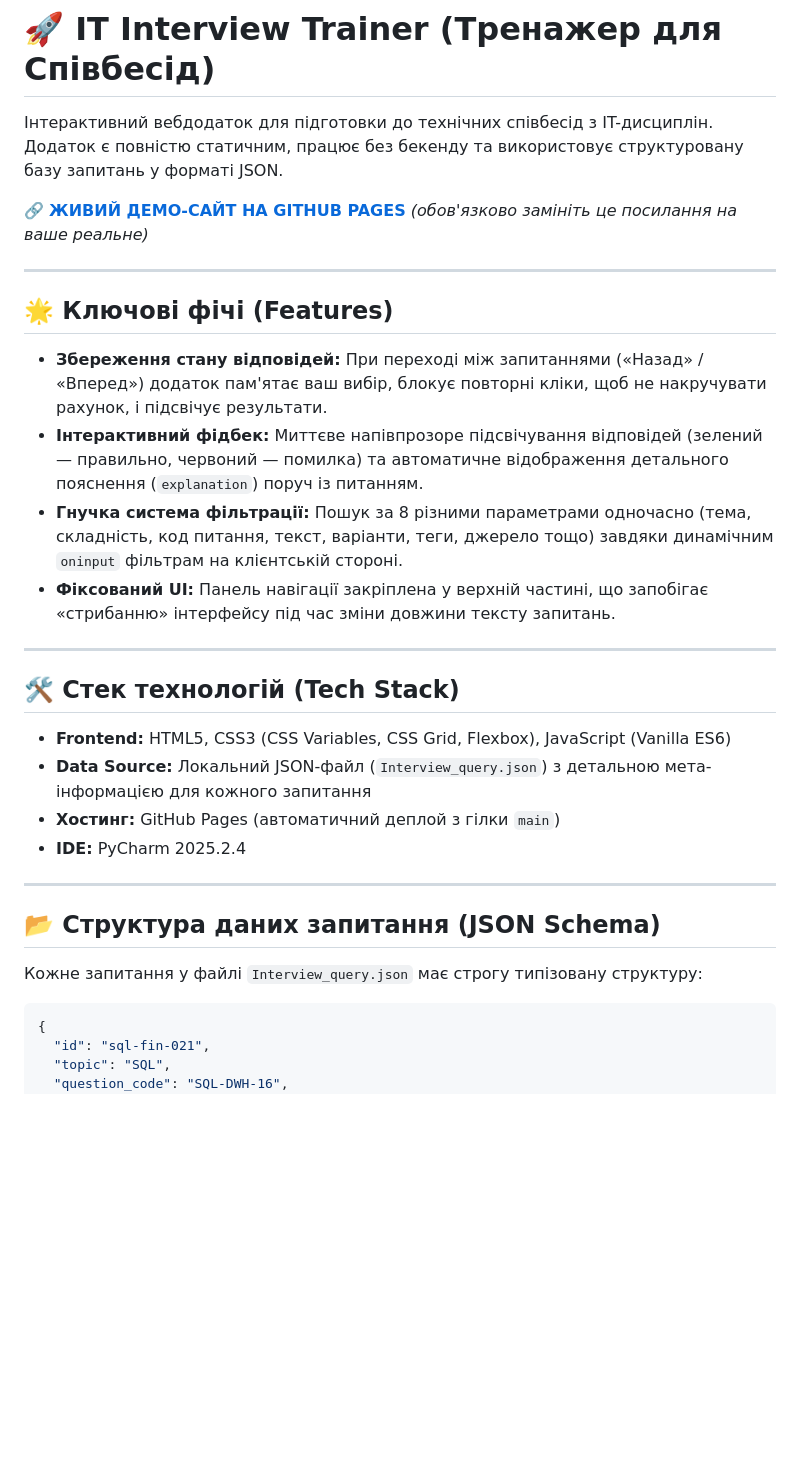
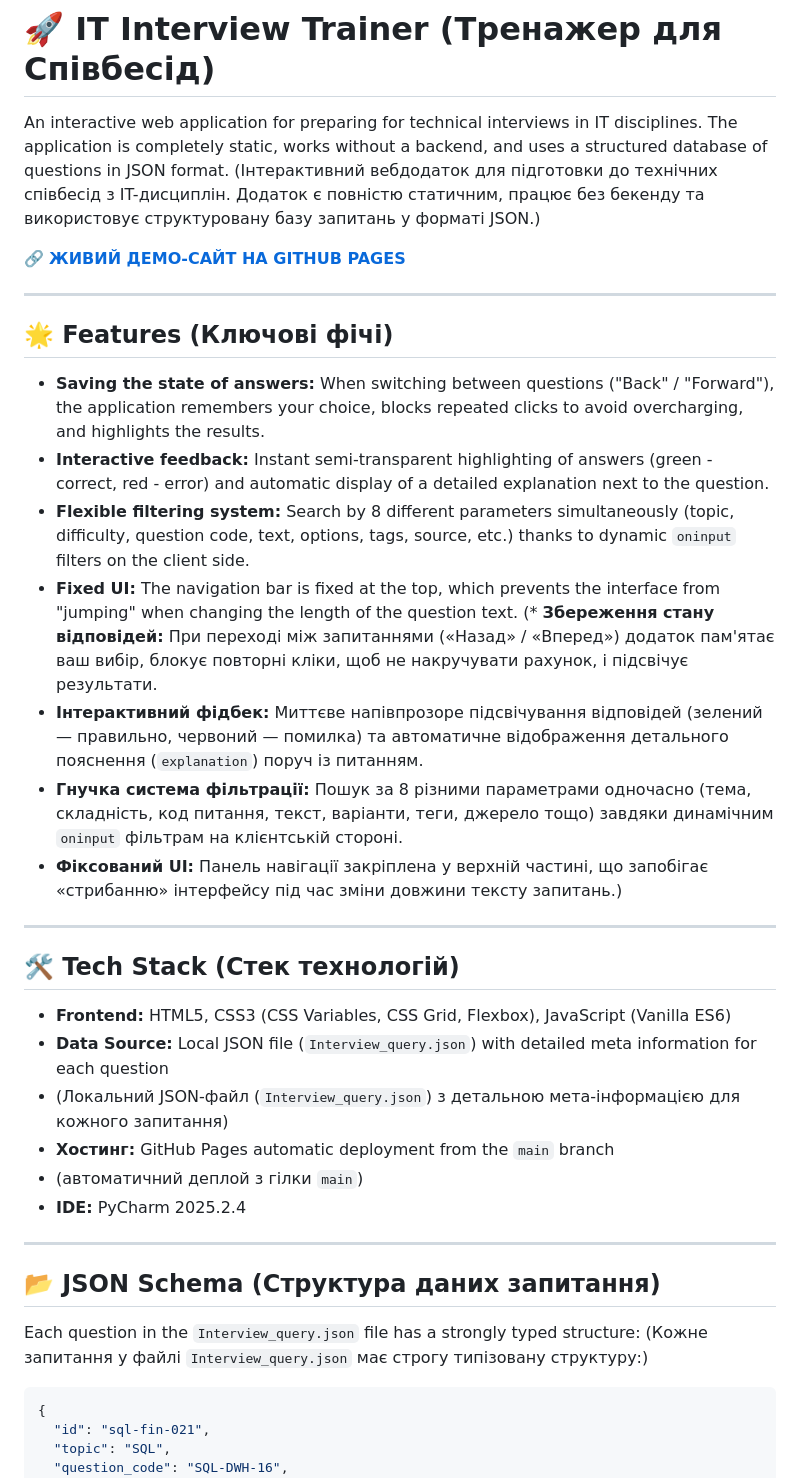
Before and after one commit to Roadway000/Interview_query, a Markdown page: README.md, the part around the change. Drawn GitHub-style; blank space fills up the shorter version.

Commit message:
Translate README content to English
Translated sections of the README from Ukrainian to English and updated feature descriptions.

````diff
--- a/README.md
+++ b/README.md
@@ -1,29 +1,37 @@
 # 🚀 IT Interview Trainer (Тренажер для Співбесід)
 
-Інтерактивний вебдодаток для підготовки до технічних співбесід з IT-дисциплін. Додаток є повністю статичним, працює без бекенду та використовує структуровану базу запитань у форматі JSON.
+An interactive web application for preparing for technical interviews in IT disciplines. The application is completely static, works without a backend, and uses a structured database of questions in JSON format.
+(Інтерактивний вебдодаток для підготовки до технічних співбесід з IT-дисциплін. Додаток є повністю статичним, працює без бекенду та використовує структуровану базу запитань у форматі JSON.)
 
-🔗 **[ЖИВИЙ ДЕМО-САЙТ НА GITHUB PAGES](https://roadway000.github.io/Interview_query/)** *(обов'язково замініть це посилання на ваше реальне)*
+🔗 **[ЖИВИЙ ДЕМО-САЙТ НА GITHUB PAGES](https://roadway000.github.io/Interview_query/)**
 
 ---
 
-## 🌟 Ключові фічі (Features)
-* **Збереження стану відповідей:** При переході між запитаннями («Назад» / «Вперед») додаток пам'ятає ваш вибір, блокує повторні кліки, щоб не накручувати рахунок, і підсвічує результати.
+## 🌟 Features (Ключові фічі)
+* **Saving the state of answers:** When switching between questions ("Back" / "Forward"), the application remembers your choice, blocks repeated clicks to avoid overcharging, and highlights the results.
+* **Interactive feedback:** Instant semi-transparent highlighting of answers (green - correct, red - error) and automatic display of a detailed explanation next to the question.
+* **Flexible filtering system:** Search by 8 different parameters simultaneously (topic, difficulty, question code, text, options, tags, source, etc.) thanks to dynamic `oninput` filters on the client side.
+* **Fixed UI:** The navigation bar is fixed at the top, which prevents the interface from "jumping" when changing the length of the question text.
+(* **Збереження стану відповідей:** При переході між запитаннями («Назад» / «Вперед») додаток пам'ятає ваш вибір, блокує повторні кліки, щоб не накручувати рахунок, і підсвічує результати.
 * **Інтерактивний фідбек:** Миттєве напівпрозоре підсвічування відповідей (зелений — правильно, червоний — помилка) та автоматичне відображення детального пояснення (`explanation`) поруч із питанням.
 * **Гнучка система фільтрації:** Пошук за 8 різними параметрами одночасно (тема, складність, код питання, текст, варіанти, теги, джерело тощо) завдяки динамічним `oninput` фільтрам на клієнтській стороні.
-* **Фіксований UI:** Панель навігації закріплена у верхній частині, що запобігає «стрибанню» інтерфейсу під час зміни довжини тексту запитань.
+* **Фіксований UI:** Панель навігації закріплена у верхній частині, що запобігає «стрибанню» інтерфейсу під час зміни довжини тексту запитань.)
 
 ---
 
-## 🛠️ Стек технологій (Tech Stack)
+## 🛠️ Tech Stack (Стек технологій)
 * **Frontend:** HTML5, CSS3 (CSS Variables, CSS Grid, Flexbox), JavaScript (Vanilla ES6)
-* **Data Source:** Локальний JSON-файл (`Interview_query.json`) з детальною мета-інформацією для кожного запитання
-* **Хостинг:** GitHub Pages (автоматичний деплой з гілки `main`)
+* **Data Source:** Local JSON file (`Interview_query.json`) with detailed meta information for each question
+* (Локальний JSON-файл (`Interview_query.json`) з детальною мета-інформацією для кожного запитання)
+* **Хостинг:** GitHub Pages automatic deployment from the `main` branch
+* (автоматичний деплой з гілки `main`)
 * **IDE:** PyCharm 2025.2.4
 
 ---
 
-## 📂 Структура даних запитання (JSON Schema)
-Кожне запитання у файлі `Interview_query.json` має строгу типізовану структуру:
+## 📂 JSON Schema (Структура даних запитання)
+Each question in the `Interview_query.json` file has a strongly typed structure:
+(Кожне запитання у файлі `Interview_query.json` має строгу типізовану структуру:)
 ```json
 {
   "id": "sql-fin-021",
````
